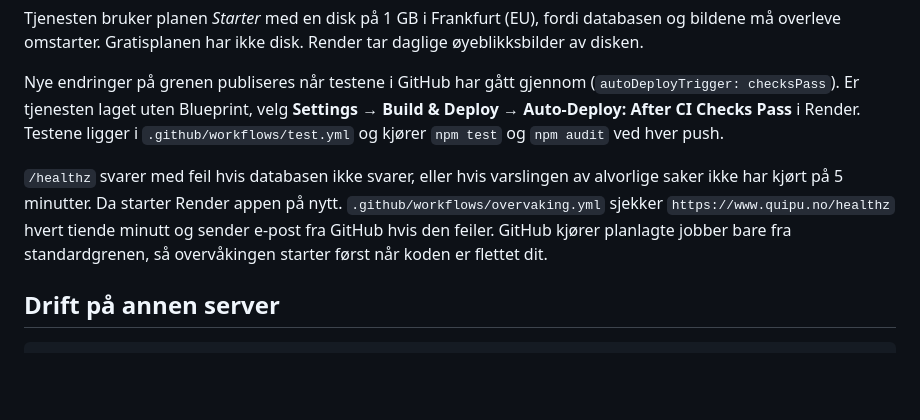
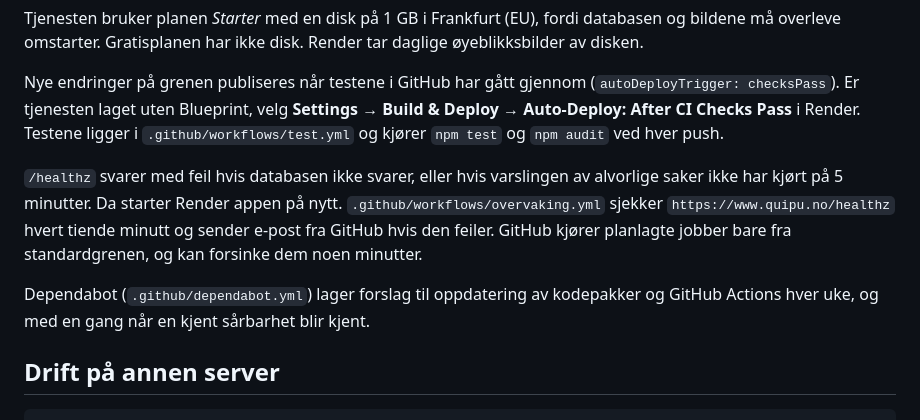
Before and after one commit to KASA-INC/SoMe, a Markdown page: README.md, the part around the change. GitHub-like rendering; blank space fills up the shorter version.

Commit message:
README: overvåking og Dependabot er i gang
Co-Authored-By: Claude Opus 5.5 <noreply@anthropic.com>
Claude-Session: https://claude.ai/code/session_016LtgUhKH6qadC9VunreWBE

```diff
--- a/README.md
+++ b/README.md
@@ -144,7 +144,9 @@ Tjenesten bruker planen *Starter* med en disk på 1 GB i Frankfurt (EU), fordi d
 
 Nye endringer på grenen publiseres når testene i GitHub har gått gjennom (`autoDeployTrigger: checksPass`). Er tjenesten laget uten Blueprint, velg **Settings → Build & Deploy → Auto-Deploy: After CI Checks Pass** i Render. Testene ligger i `.github/workflows/test.yml` og kjører `npm test` og `npm audit` ved hver push.
 
-`/healthz` svarer med feil hvis databasen ikke svarer, eller hvis varslingen av alvorlige saker ikke har kjørt på 5 minutter. Da starter Render appen på nytt. `.github/workflows/overvaking.yml` sjekker `https://www.quipu.no/healthz` hvert tiende minutt og sender e-post fra GitHub hvis den feiler. GitHub kjører planlagte jobber bare fra standardgrenen, så overvåkingen starter først når koden er flettet dit.
+`/healthz` svarer med feil hvis databasen ikke svarer, eller hvis varslingen av alvorlige saker ikke har kjørt på 5 minutter. Da starter Render appen på nytt. `.github/workflows/overvaking.yml` sjekker `https://www.quipu.no/healthz` hvert tiende minutt og sender e-post fra GitHub hvis den feiler. GitHub kjører planlagte jobber bare fra standardgrenen, og kan forsinke dem noen minutter.
+
+Dependabot (`.github/dependabot.yml`) lager forslag til oppdatering av kodepakker og GitHub Actions hver uke, og med en gang når en kjent sårbarhet blir kjent.
 
 ## Drift på annen server
 
```
